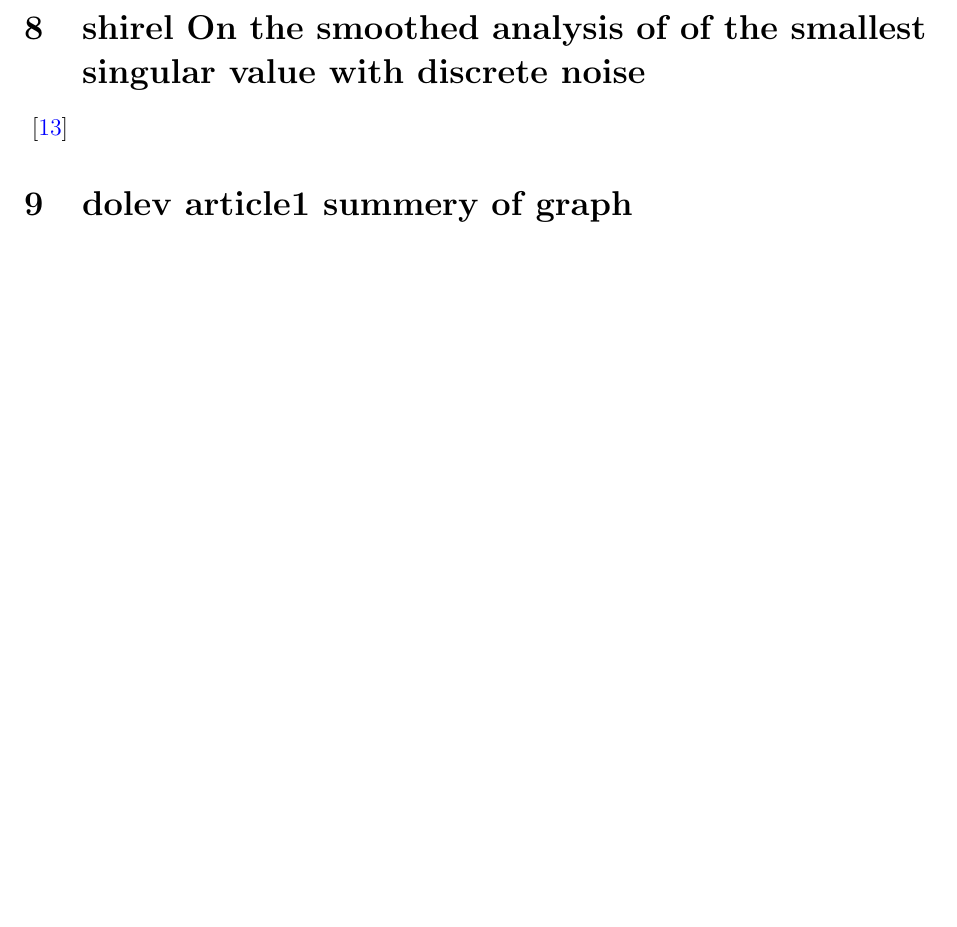
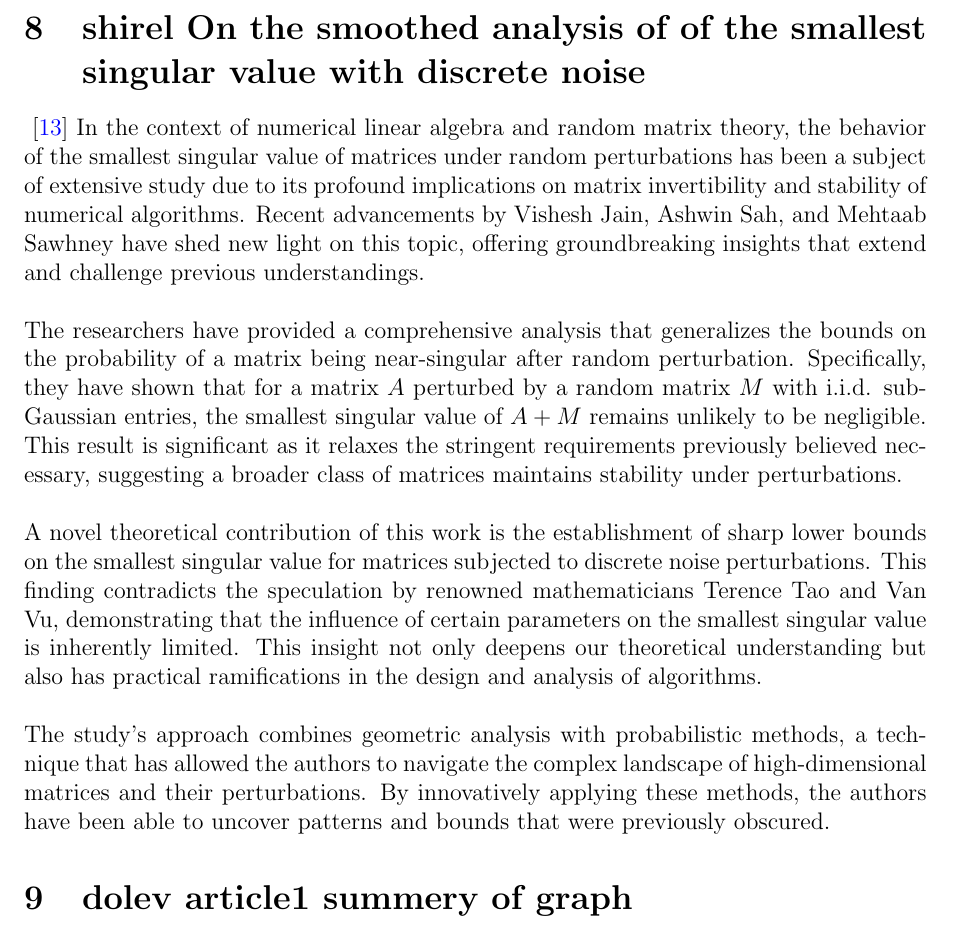
Before and after one commit to dolev146/Latex-Paper-Analyzing-Information-On-A-Massive-Scale, a LaTeX paper (document.tex, which reads sections/ShirelSmoothed2022.tex): part of page 3 of 8, cut so that both start at the same text, the shorter picture padded with empty space. Compiled offline with pdfLaTeX.

Commit message:
Update ShirelSmoothed2022.tex (#8)

```diff
--- a/sections/ShirelSmoothed2022.tex
+++ b/sections/ShirelSmoothed2022.tex
@@ -1,2 +1,7 @@
 
 ~\cite{jain2022smoothed}
+In the context of numerical linear algebra and random matrix theory, the behavior of the smallest singular value of matrices under random perturbations has been a subject of extensive study due to its profound implications on matrix invertibility and stability of numerical algorithms. Recent advancements by Vishesh Jain, Ashwin Sah, and Mehtaab Sawhney have shed new light on this topic, offering groundbreaking insights that extend and challenge previous understandings.\\\newline
+The researchers have provided a comprehensive analysis that generalizes the bounds on the probability of a matrix being near-singular after random perturbation. Specifically, they have shown that for a matrix ${A}$ perturbed by a random matrix
+${M}$ with i.i.d. sub-Gaussian entries, the smallest singular value of ${A+M}$ remains unlikely to be negligible. This result is significant as it relaxes the stringent requirements previously believed necessary, suggesting a broader class of matrices maintains stability under perturbations.\\\newline
+A novel theoretical contribution of this work is the establishment of sharp lower bounds on the smallest singular value for matrices subjected to discrete noise perturbations. This finding contradicts the speculation by renowned mathematicians Terence Tao and Van Vu, demonstrating that the influence of certain parameters on the smallest singular value is inherently limited. This insight not only deepens our theoretical understanding but also has practical ramifications in the design and analysis of algorithms.\\\newline
+The study's approach combines geometric analysis with probabilistic methods, a technique that has allowed the authors to navigate the complex landscape of high-dimensional matrices and their perturbations. By innovatively applying these methods, the authors have been able to uncover patterns and bounds that were previously obscured.
```
